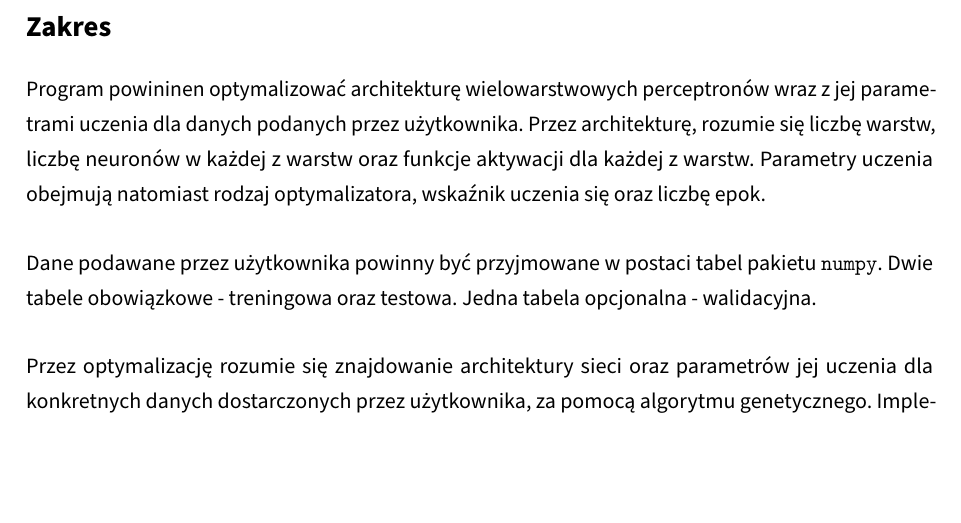
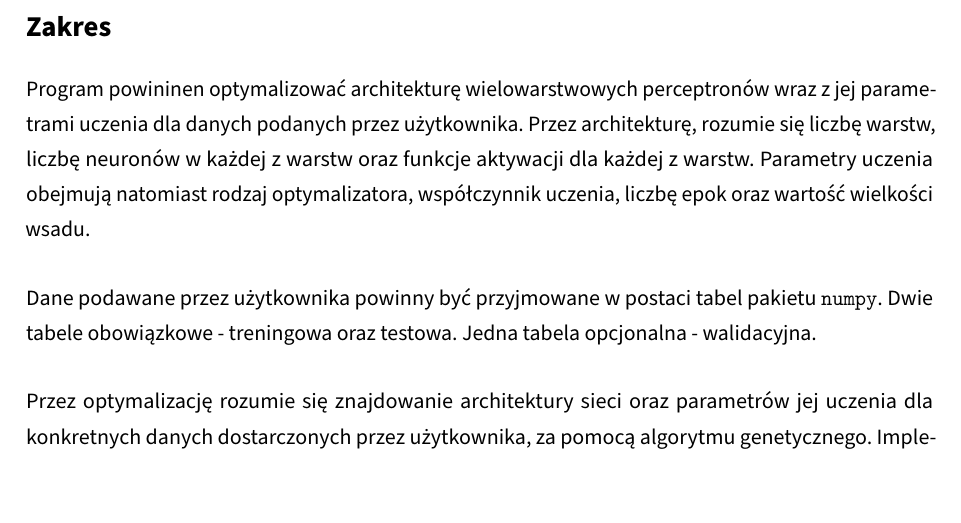
Before and after one commit to zlog7918/gaaml, a LaTeX thesis (EE-dyplom/EE-dyplom.tex, which reads EE-dyplom/tekst/chapters/01_introduction.tex): part of page 13 of 42, cut so that both start at the same text, the shorter picture padded with empty space. Compiled offline with pdfLaTeX; a LaTeX package or settings file that is missing is left out.

Commit message:
corrected  parameters beeing optimalized

```diff
--- a/EE-dyplom/tekst/chapters/01_introduction.tex
+++ b/EE-dyplom/tekst/chapters/01_introduction.tex
@@ -155,8 +155,8 @@ liczbę neuronów w~każdej z~warstw
 oraz funkcje aktywacji dla każdej z~warstw.
 Parametry uczenia obejmują natomiast
 rodzaj optymalizatora,
-wskaźnik uczenia się
-oraz liczbę epok.
+współczynnik uczenia, liczbę epok
+oraz wartość wielkości wsadu.
 
 Dane podawane przez użytkownika
 powinny być przyjmowane w~postaci
```
